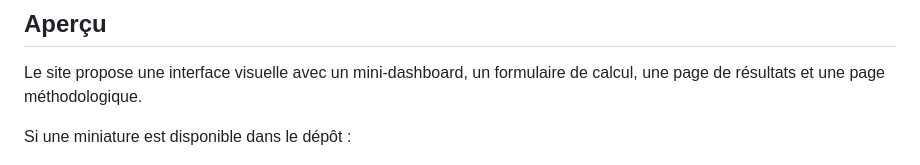
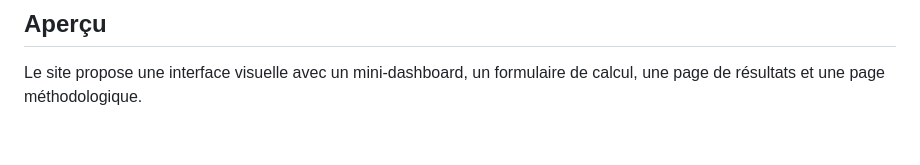
Before and after one commit to anass-el-alaoui-es-sousy/calculateur-empreinte-carbone, a Markdown page: README.md, the part around the change. Drawn GitHub-style; blank space fills up the shorter version.

Commit message:
Update README and add project thumbnail

```diff
--- a/README.md
+++ b/README.md
@@ -12,8 +12,6 @@ https://anass-el-alaoui-es-sousy.github.io/calculateur-empreinte-carbone/index.h
 ## Aperçu
 
 Le site propose une interface visuelle avec un mini-dashboard, un formulaire de calcul, une page de résultats et une page méthodologique.
-
-Si une miniature est disponible dans le dépôt :
 
 ![Aperçu du projet](assets/miniature-eaes-carbon.png)
 
```
